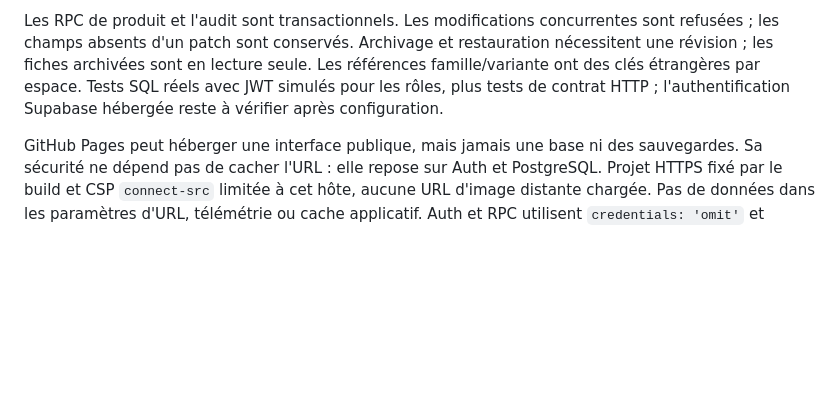
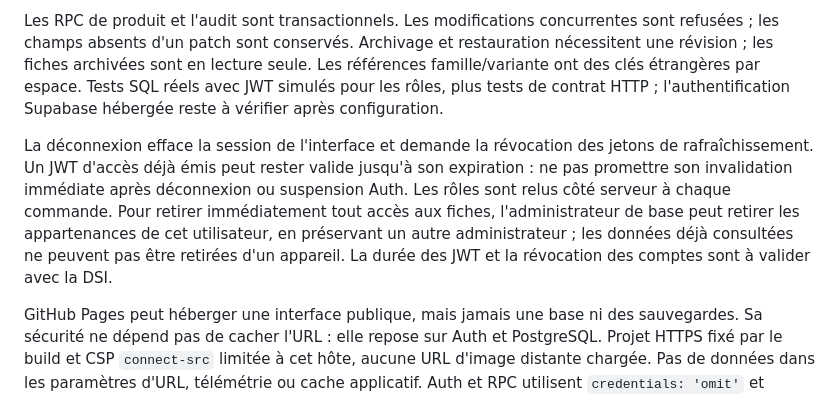
Before and after one commit to elpotro476/Test-premier-codex, a Markdown page: v3/ARCHITECTURE.md, the part around the change. Drawn GitHub-style; blank space fills up the shorter version.

```diff
--- a/v3/ARCHITECTURE.md
+++ b/v3/ARCHITECTURE.md
@@ -55,6 +55,8 @@ RLS active sur toutes les tables exposées. Aucune permission pour `anon`, aucun
 
 Les RPC de produit et l'audit sont transactionnels. Les modifications concurrentes sont refusées ; les champs absents d'un patch sont conservés. Archivage et restauration nécessitent une révision ; les fiches archivées sont en lecture seule. Les références famille/variante ont des clés étrangères par espace. Tests SQL réels avec JWT simulés pour les rôles, plus tests de contrat HTTP ; l'authentification Supabase hébergée reste à vérifier après configuration.
 
+La déconnexion efface la session de l'interface et demande la révocation des jetons de rafraîchissement. Un JWT d'accès déjà émis peut rester valide jusqu'à son expiration : ne pas promettre son invalidation immédiate après déconnexion ou suspension Auth. Les rôles sont relus côté serveur à chaque commande. Pour retirer immédiatement tout accès aux fiches, l'administrateur de base peut retirer les appartenances de cet utilisateur, en préservant un autre administrateur ; les données déjà consultées ne peuvent pas être retirées d'un appareil. La durée des JWT et la révocation des comptes sont à valider avec la DSI.
+
 GitHub Pages peut héberger une interface publique, mais jamais une base ni des sauvegardes. Sa sécurité ne dépend pas de cacher l'URL : elle repose sur Auth et PostgreSQL. Projet HTTPS fixé par le build et CSP `connect-src` limitée à cet hôte, aucune URL d'image distante chargée. Pas de données dans les paramètres d'URL, télémétrie ou cache applicatif. Auth et RPC utilisent `credentials: 'omit'` et aucune journalisation des jetons. Toute session centrale nécessite Internet ; aucun mode hors ligne central ni synchronisation implicite.
 
 ## Services, coûts et configurations
```
Also changed, not shown: v3/GUIDE-SUPABASE.md (+1 -0 lines).
